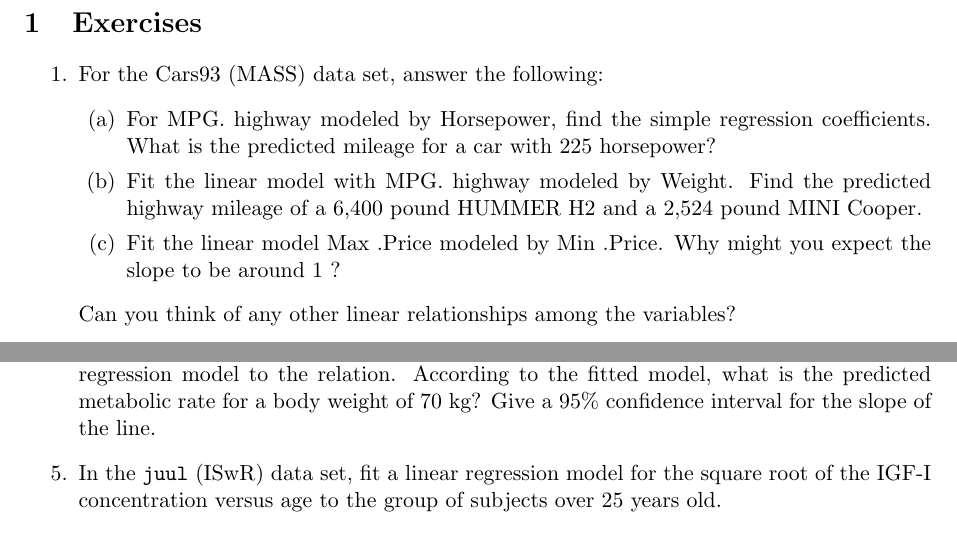
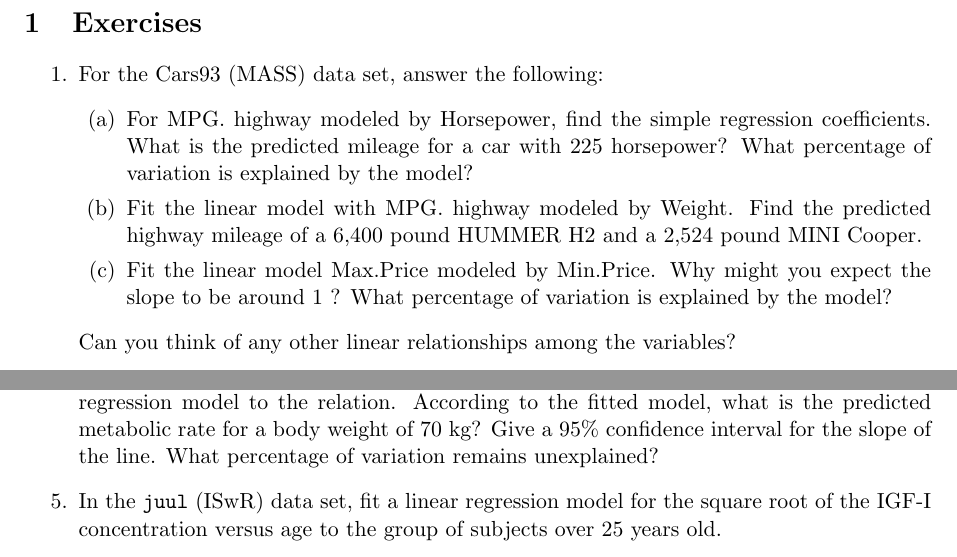
Before and after one commit to mvogel78/2015kurs2, a LaTeX problem sheet (session7rh/exercises.tex): two parts of page 1 of 3, joined at a grey line, cut so that both start at the same text. Compiled offline with pdfLaTeX.

Commit message:
minor changes to session7rh/exercises

```diff
--- a/session7rh/exercises.tex
+++ b/session7rh/exercises.tex
@@ -16,8 +16,9 @@
   \begin{enumerate}
   \item For MPG. highway modeled by Horsepower, find the simple regression
     coefficients. What is the predicted mileage for a car with 225 horsepower?
+    What percentage of variation is explained by the model?
   \item Fit the linear model with MPG. highway modeled by Weight. Find the predicted highway mileage of a 6,400 pound HUMMER H2 and a 2,524 pound MINI Cooper.
-  \item Fit the linear model Max .Price modeled by Min .Price. Why might you expect the slope to be around 1 ?
+  \item Fit the linear model Max.Price modeled by Min.Price. Why might you expect the slope to be around 1 ? What percentage of variation is explained by the model?
   \end{enumerate}
   Can you think of any other linear relationships among the variables?
 \item  For the data set MLBattend (UsingR) concerning major league baseball
@@ -31,8 +32,7 @@
     Adult (in.) & 71 & 63 & 63 & 67 & 68 & 68 & 70 & 64 \\
     \hline
   \end{tabular}
-\item With the \texttt{rmr} (ISwR) data set, plot metabolic rate versus body weight. Fit a linear regression model to the relation. According to the fitted model, what is the predicted metabolic rate for a body weight of 70 kg? Give a
-  95\% confidence interval for the slope of the line.
+\item With the \texttt{rmr} (ISwR) data set, plot metabolic rate versus body weight. Fit a linear regression model to the relation. According to the fitted model, what is the predicted metabolic rate for a body weight of 70 kg? Give a 95\% confidence interval for the slope of the line. What percentage of variation remains unexplained?
 \item In the \texttt{juul} (ISwR) data set, fit a linear regression model for the square root of the IGF-I concentration versus age to the group of subjects over 25 years old.
 \item In the \texttt{malaria} data set, analyze the log-transformed antibody level
   versus age. Make a plot of the relation. Do you notice anything peculiar?
```
Also changed, not shown: session7rh/exercises.tex (4 more changed lines).
